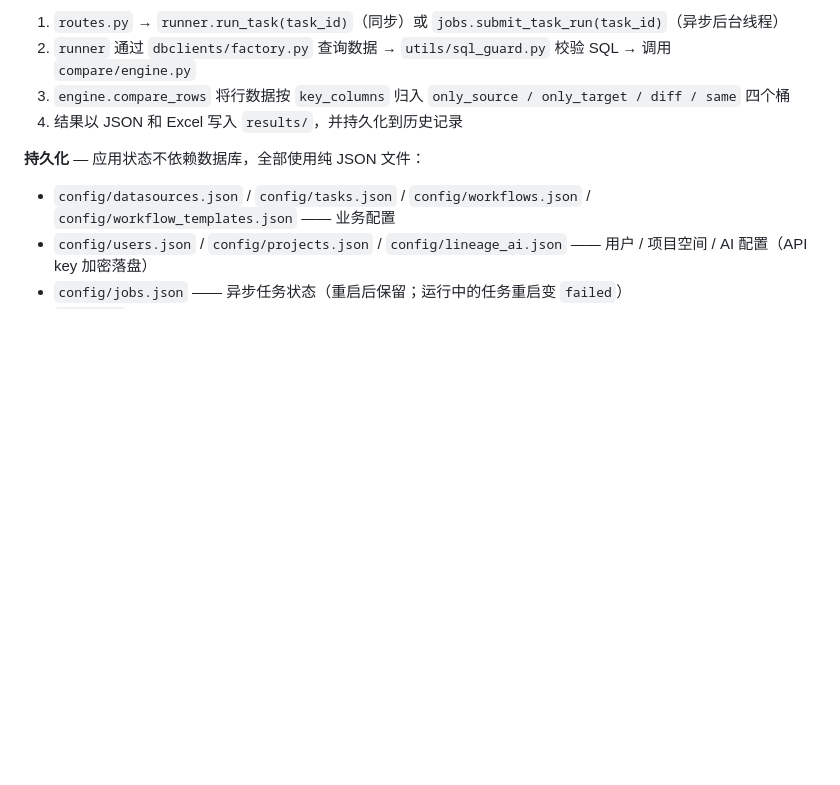
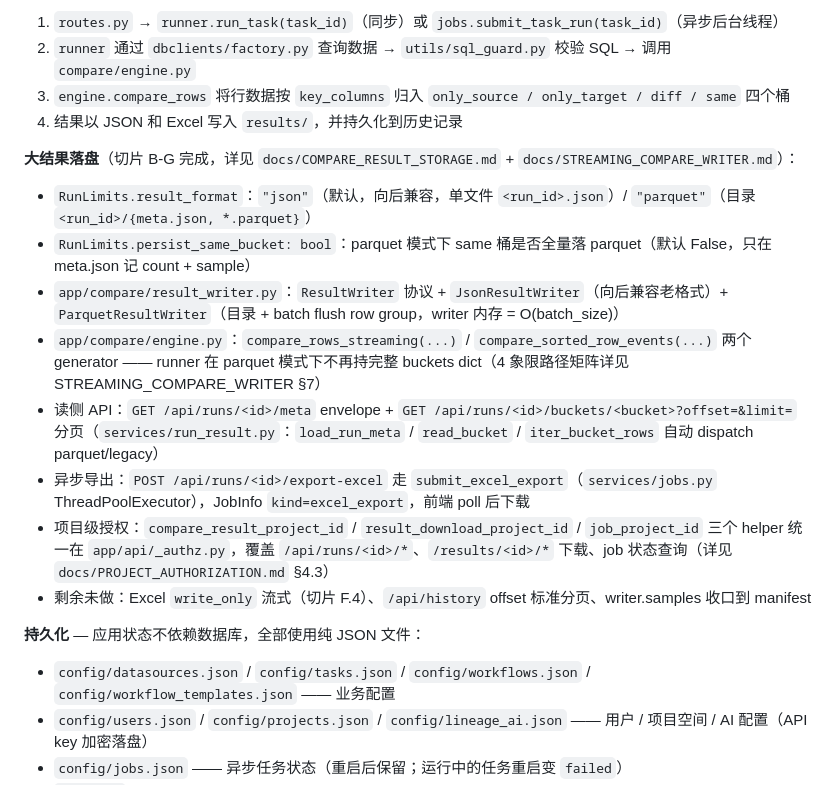
Before and after one commit to allen-answer/DataOpsStudio, a Markdown page: CLAUDE.md, the part around the change. Rendered like a GitHub page; blank space fills up the shorter version.

Commit message:
docs(claude-md): 补对比任务大结果落盘子系统（切片 B-G）
P0 + P1 (切片 A-G) 落地后 CLAUDE.md 一直没补对应章节。新增「大结果落盘」
子段落，覆盖：
- RunLimits.result_format / persist_same_bucket 两个新字段
- ResultWriter / engine streaming 两个 generator
- 读侧 API + 异步导出 + project 授权三套 helper 入口
- 剩余未做项明示（F.4 + history offset + writer.samples）

让新加入项目的 Claude session 一开始就知道这条链路的全貌，避免重复探索。

Co-Authored-By: Claude Opus 4.7 (1M context) <noreply@anthropic.com>

```diff
--- a/CLAUDE.md
+++ b/CLAUDE.md
@@ -97,6 +97,16 @@ wsl -d Ubuntu-20.04 -- docker logs dataops-studio -f
 2. `runner` 通过 `dbclients/factory.py` 查询数据 → `utils/sql_guard.py` 校验 SQL → 调用 `compare/engine.py`
 3. `engine.compare_rows` 将行数据按 `key_columns` 归入 `only_source / only_target / diff / same` 四个桶
 4. 结果以 JSON 和 Excel 写入 `results/`，并持久化到历史记录
+
+**大结果落盘**（切片 B-G 完成，详见 `docs/COMPARE_RESULT_STORAGE.md` + `docs/STREAMING_COMPARE_WRITER.md`）：
+- `RunLimits.result_format`：`"json"`（默认，向后兼容，单文件 `<run_id>.json`）/ `"parquet"`（目录 `<run_id>/{meta.json, *.parquet}`）
+- `RunLimits.persist_same_bucket: bool`：parquet 模式下 same 桶是否全量落 parquet（默认 False，只在 meta.json 记 count + sample）
+- `app/compare/result_writer.py`：`ResultWriter` 协议 + `JsonResultWriter`（向后兼容老格式）+ `ParquetResultWriter`（目录 + batch flush row group，writer 内存 = O(batch_size)）
+- `app/compare/engine.py`：`compare_rows_streaming(...)` / `compare_sorted_row_events(...)` 两个 generator —— runner 在 parquet 模式下不再持完整 buckets dict（4 象限路径矩阵详见 STREAMING_COMPARE_WRITER §7）
+- 读侧 API：`GET /api/runs/<id>/meta` envelope + `GET /api/runs/<id>/buckets/<bucket>?offset=&limit=` 分页（`services/run_result.py`：`load_run_meta` / `read_bucket` / `iter_bucket_rows` 自动 dispatch parquet/legacy）
+- 异步导出：`POST /api/runs/<id>/export-excel` 走 `submit_excel_export`（`services/jobs.py` ThreadPoolExecutor），JobInfo `kind=excel_export`，前端 poll 后下载
+- 项目级授权：`compare_result_project_id` / `result_download_project_id` / `job_project_id` 三个 helper 统一在 `app/api/_authz.py`，覆盖 `/api/runs/<id>/*`、`/results/<id>/*` 下载、job 状态查询（详见 `docs/PROJECT_AUTHORIZATION.md` §4.3）
+- 剩余未做：Excel `write_only` 流式（切片 F.4）、`/api/history` offset 标准分页、writer.samples 收口到 manifest
 
 **持久化** — 应用状态不依赖数据库，全部使用纯 JSON 文件：
 - `config/datasources.json` / `config/tasks.json` / `config/workflows.json` / `config/workflow_templates.json` —— 业务配置
```
